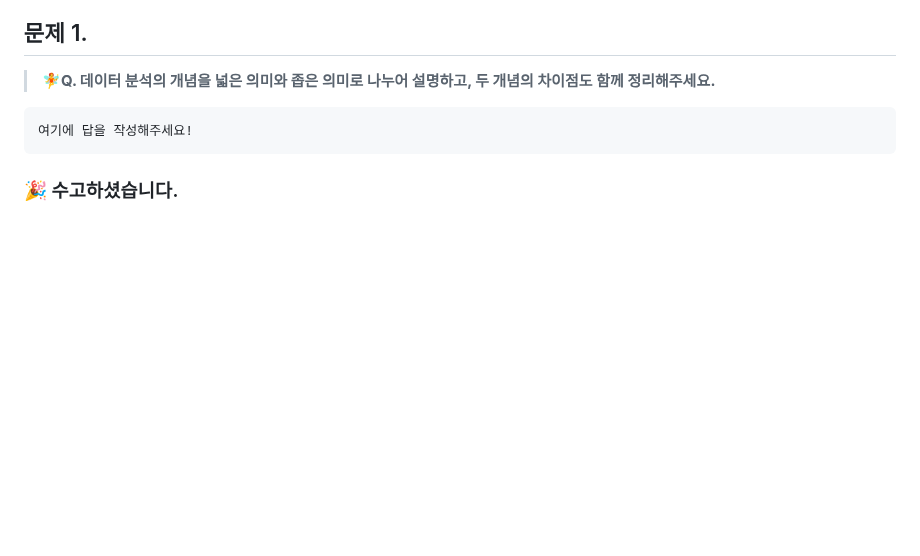
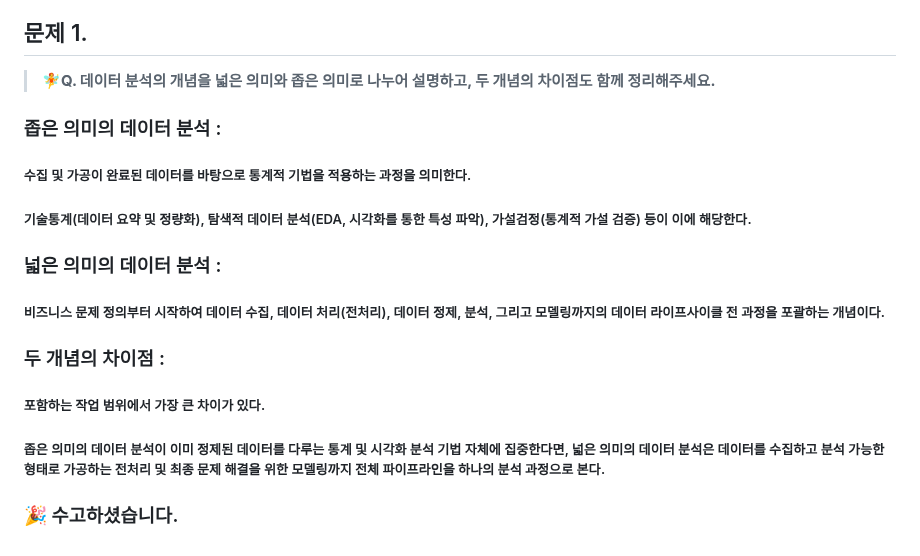
Before and after one commit to jiwonn0/DArt-B_ASSIGNMENT, a Markdown page: DATA_ANALYSIS/Week1.md, the part around one of its changes. Drawn GitHub-style; blank space fills up the shorter version.

````diff
--- a/DATA_ANALYSIS/Week1.md
+++ b/DATA_ANALYSIS/Week1.md
@@ -66,10 +89,16 @@ https://www.youtube.com/watch?v=D46j-e_IHlI&list=PLVsNizTWUw7FGzSRCkQrPEEe-ljVXg
 
 > **🧚Q. 데이터 분석의 개념을 넓은 의미와 좁은 의미로 나누어 설명하고, 두 개념의 차이점도 함께 정리해주세요.**
 
+### 좁은 의미의 데이터 분석 :
+##### 수집 및 가공이 완료된 데이터를 바탕으로 통계적 기법을 적용하는 과정을 의미한다.
+##### 기술통계(데이터 요약 및 정량화), 탐색적 데이터 분석(EDA, 시각화를 통한 특성 파악), 가설검정(통계적 가설 검증) 등이 이에 해당한다.
 
-```
-여기에 답을 작성해주세요!
-```
+### 넓은 의미의 데이터 분석 :
+##### 비즈니스 문제 정의부터 시작하여 데이터 수집, 데이터 처리(전처리), 데이터 정제, 분석, 그리고 모델링까지의 데이터 라이프사이클 전 과정을 포괄하는 개념이다.
+
+### 두 개념의 차이점 :
+##### 포함하는 작업 범위에서 가장 큰 차이가 있다.
+##### 좁은 의미의 데이터 분석이 이미 정제된 데이터를 다루는 통계 및 시각화 분석 기법 자체에 집중한다면, 넓은 의미의 데이터 분석은 데이터를 수집하고 분석 가능한 형태로 가공하는 전처리 및 최종 문제 해결을 위한 모델링까지 전체 파이프라인을 하나의 분석 과정으로 본다.
 
 
 
````
Also changed, not shown: other parts of DATA_ANALYSIS/Week1.md (+27 -4 lines), DATA_ANALYSIS/image-1.png (added), DATA_ANALYSIS/image-2.png (added), DATA_ANALYSIS/image-3.png (added), DATA_ANALYSIS/image-4.png (added), DATA_ANALYSIS/image-5.png (added), DATA_ANALYSIS/image.png (added).
